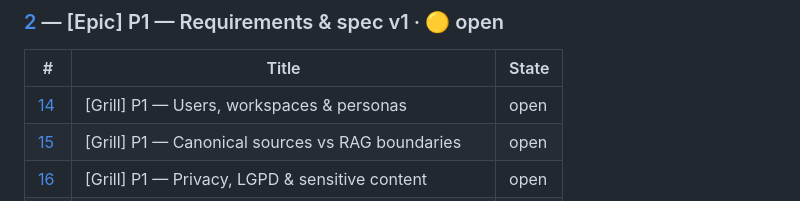
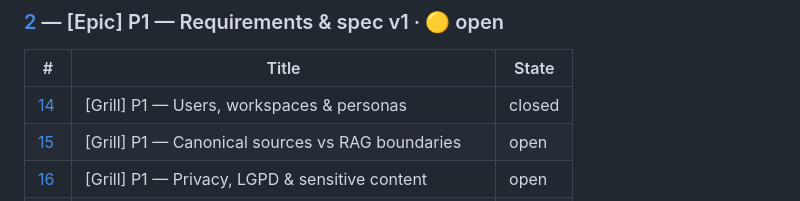
Before and after one commit to rbonon/alba-assistant, a Markdown page: docs/planning/board-hierarchy.md, the part around the change. Drawn GitHub-style.

```diff
--- a/docs/planning/board-hierarchy.md
+++ b/docs/planning/board-hierarchy.md
@@ -25,7 +25,7 @@
 
 | # | Title | State |
 |---|-------|-------|
-| [14](https://github.com/rbonon/alba-assistant/issues/14) | [Grill] P1 — Users, workspaces & personas | open |
+| [14](https://github.com/rbonon/alba-assistant/issues/14) | [Grill] P1 — Users, workspaces & personas | closed |
 | [15](https://github.com/rbonon/alba-assistant/issues/15) | [Grill] P1 — Canonical sources vs RAG boundaries | open |
 | [16](https://github.com/rbonon/alba-assistant/issues/16) | [Grill] P1 — Privacy, LGPD & sensitive content | open |
 | [17](https://github.com/rbonon/alba-assistant/issues/17) | [Grill] P1 — MVP scope vs post-MVP | open |
```
Also changed, not shown: ROADMAP.md (+4 -1 lines).
